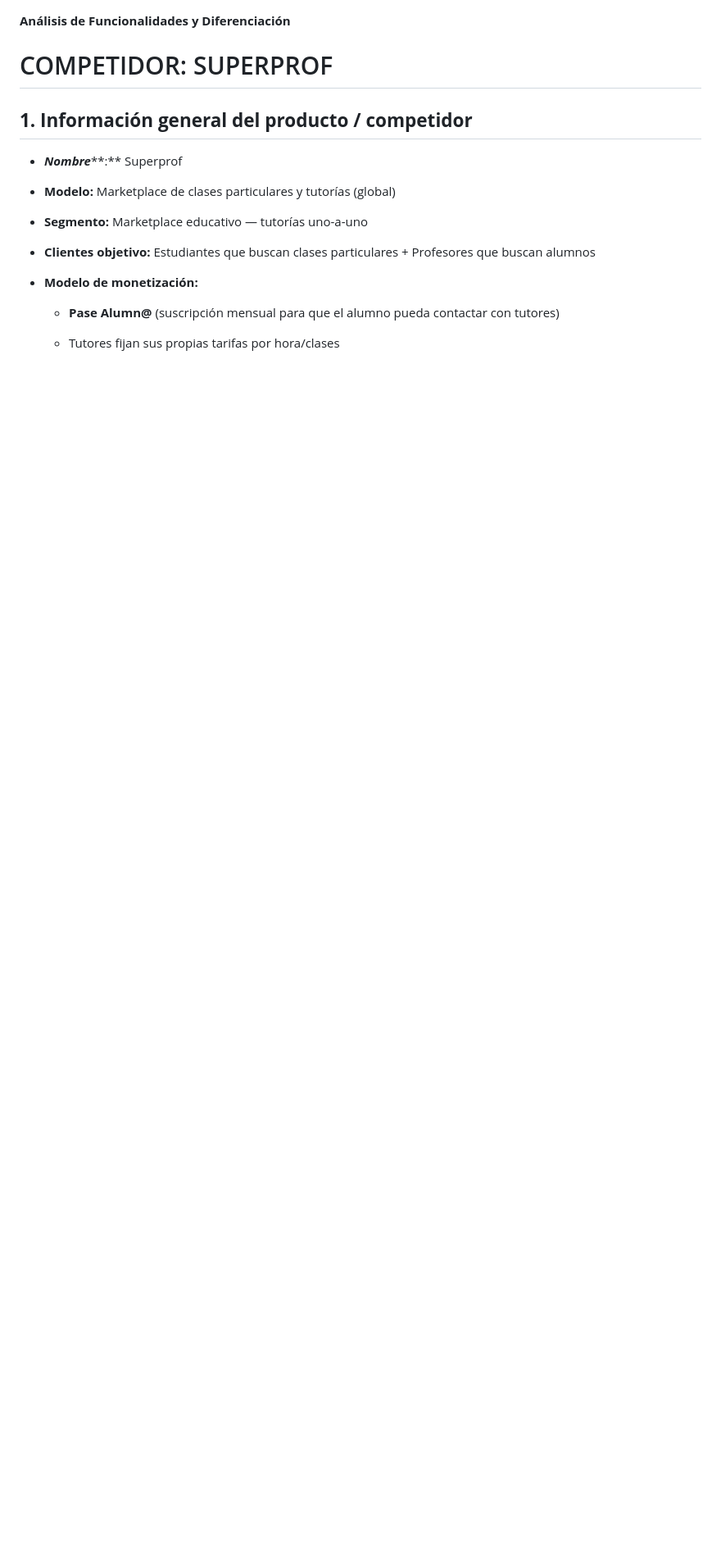
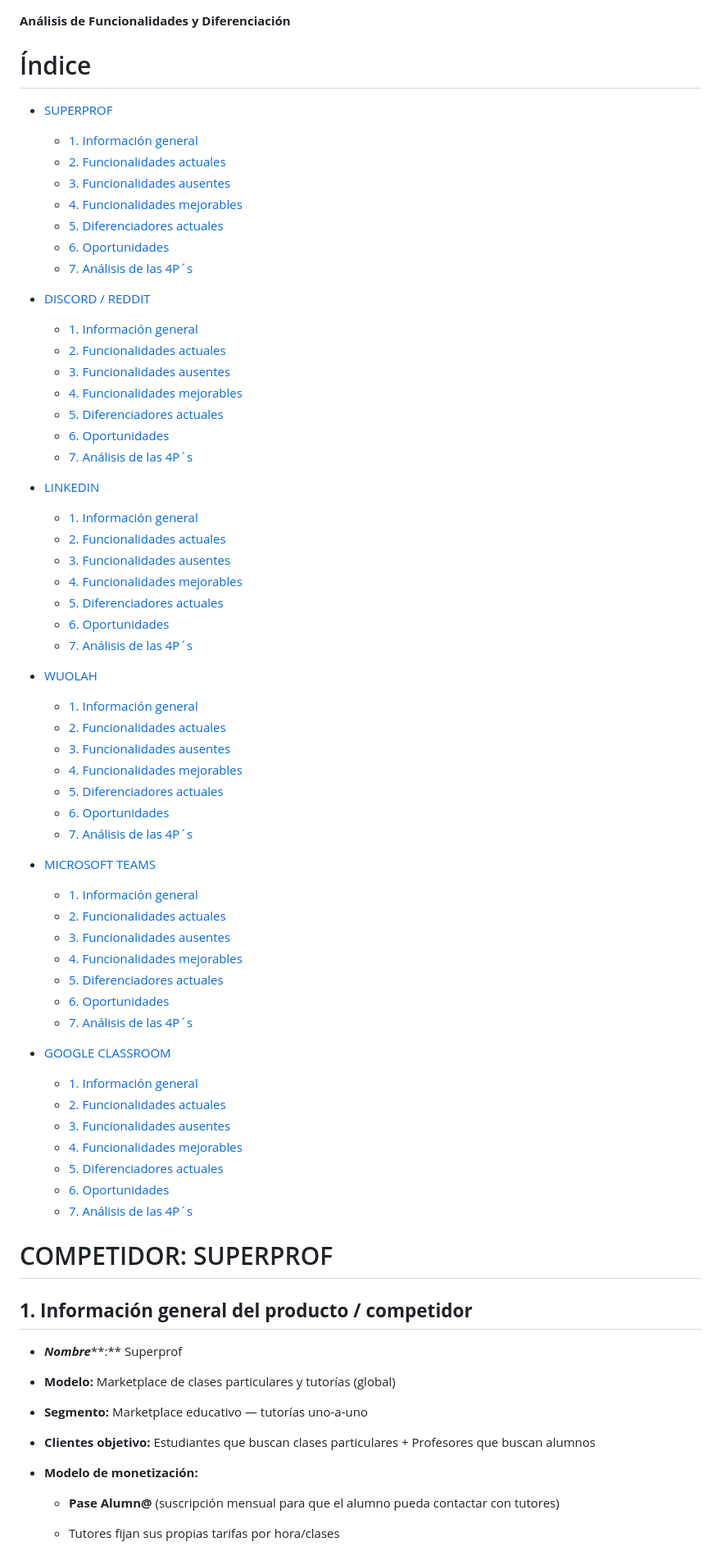
Before and after one commit to ManuelAB09/ISPP, a Markdown page: docs/Sprint 0/Análisis de Competencias.md, the part around the change. Shown at 82% size. Rendered like a GitHub page; blank space fills up the shorter version.

Commit message:
docs: Índice del análisis de competencias

```diff
--- a/docs/Sprint 0/Análisis de Competencias.md
+++ b/docs/Sprint 0/Análisis de Competencias.md
@@ -1,4 +1,60 @@
 **Análisis de Funcionalidades y Diferenciación**
+
+# Índice
+
+- [SUPERPROF](#competidor-superprof)
+  - [1. Información general](#1-información-general-del-producto--competidor)
+  - [2. Funcionalidades actuales](#2-funcionalidades-actuales-qué-tiene)
+  - [3. Funcionalidades ausentes](#3-funcionalidades-ausentes-qué-no-tiene)
+  - [4. Funcionalidades mejorables](#4-funcionalidades-mejorables)
+  - [5. Diferenciadores actuales](#5-diferenciadores-actuales)
+  - [6. Oportunidades](#6-oportunidades-para-destacarnos)
+  - [7. Análisis de las 4P´s](#7-análisis-de-las-4p´s)
+
+- [DISCORD / REDDIT](#competidor-discordreddit)
+  - [1. Información general](#1-información-general-del-producto--competidor-1)
+  - [2. Funcionalidades actuales](#2-funcionalidades-actuales-qué-tiene-1)
+  - [3. Funcionalidades ausentes](#3-funcionalidades-ausentes-qué-no-tiene-1)
+  - [4. Funcionalidades mejorables](#4-funcionalidades-mejorables-1)
+  - [5. Diferenciadores actuales](#5-diferenciadores-actuales-1)
+  - [6. Oportunidades](#6-oportunidades-para-destacarnos-1)
+  - [7. Análisis de las 4P´s](#7-análisis-de-las-4p´s-1)
+
+- [LINKEDIN](#competidor-linkedin)
+  - [1. Información general](#1-información-general-del-producto--competidor-2)
+  - [2. Funcionalidades actuales](#2-funcionalidades-actuales-qué-tiene-2)
+  - [3. Funcionalidades ausentes](#3-funcionalidades-ausentes-qué-no-tiene-2)
+  - [4. Funcionalidades mejorables](#4-funcionalidades-mejorables-2)
+  - [5. Diferenciadores actuales](#5-diferenciadores-actuales-2)
+  - [6. Oportunidades](#6-oportunidades-para-destacarnos-2)
+  - [7. Análisis de las 4P´s](#7-análisis-de-las-4p´s-2)
+
+- [WUOLAH](#competidor-wuolah)
+  - [1. Información general](#1-información-general-del-producto--competidor-3)
+  - [2. Funcionalidades actuales](#2-funcionalidades-actuales-qué-tiene-3)
+  - [3. Funcionalidades ausentes](#3-funcionalidades-ausentes-qué-no-tiene-3)
+  - [4. Funcionalidades mejorables](#4-funcionalidades-mejorables-3)
+  - [5. Diferenciadores actuales](#5-diferenciadores-actuales-3)
+  - [6. Oportunidades](#6-oportunidades-para-destacarnos-3)
+  - [7. Análisis de las 4P´s](#7-análisis-de-las-4p´s-3)
+
+- [MICROSOFT TEAMS](#competidor-microsoft-teams)
+  - [1. Información general](#1-información-general-del-producto--competidor-4)
+  - [2. Funcionalidades actuales](#2-funcionalidades-actuales-qué-tiene-4)
+  - [3. Funcionalidades ausentes](#3-funcionalidades-ausentes-qué-no-tiene-4)
+  - [4. Funcionalidades mejorables](#4-funcionalidades-mejorables-4)
+  - [5. Diferenciadores actuales](#5-diferenciadores-actuales-4)
+  - [6. Oportunidades](#6-oportunidades-para-destacarnos-4)
+  - [7. Análisis de las 4P´s](#7-análisis-de-las-4p´s-4)
+
+- [GOOGLE CLASSROOM](#competidor-google-classroom)
+  - [1. Información general](#1-información-general-del-producto--competidor-5)
+  - [2. Funcionalidades actuales](#2-funcionalidades-actuales-qué-tiene-5)
+  - [3. Funcionalidades ausentes](#3-funcionalidades-ausentes-qué-no-tiene-5)
+  - [4. Funcionalidades mejorables](#4-funcionalidades-mejorables-5)
+  - [5. Diferenciadores actuales](#5-diferenciadores-actuales-5)
+  - [6. Oportunidades](#6-oportunidades-para-destacarnos-5)
+  - [7. Análisis de las 4P´s](#7-análisis-de-las-4p´s-5)
 
 # COMPETIDOR: SUPERPROF
 
```
